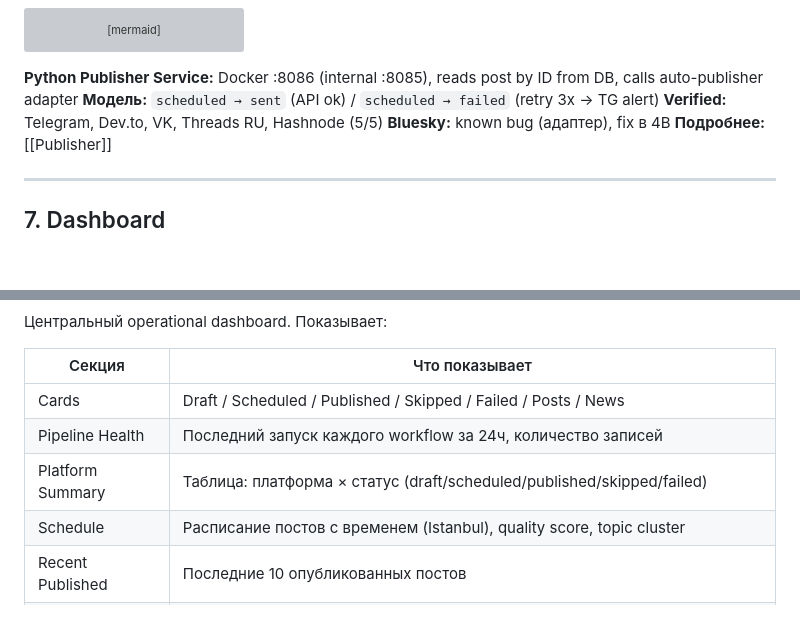
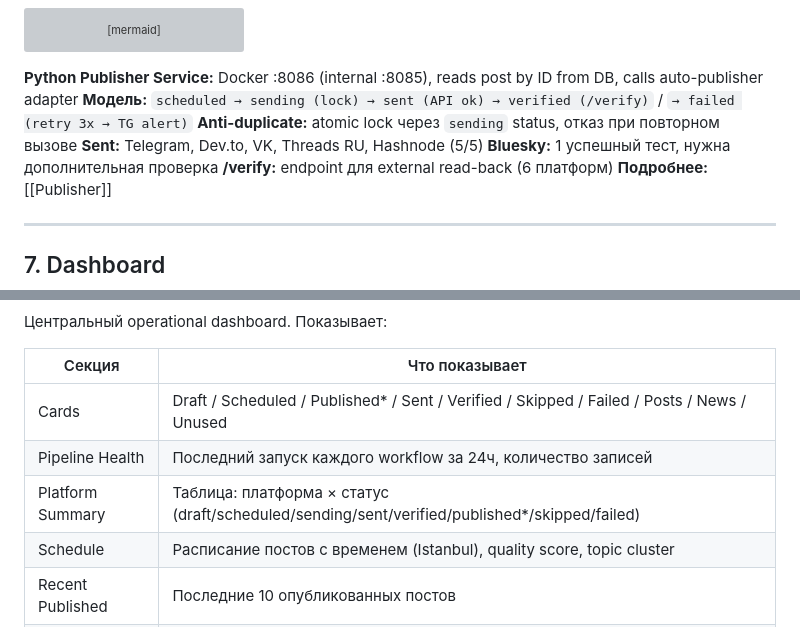
Before and after one commit to TimmyZinin/content-pipeline, a Markdown page: docs/Workflows.md, 2 parts joined by grey strips. GitHub-like rendering; blank space fills up the shorter version; grey boxes are pictures that could not be loaded.

Commit message:
docs: final sync pass — Workflows + Publisher aligned with 4B
- Workflows.md: Publisher section updated to sending/sent/verified model,
  anti-duplicate, /verify, Bluesky "1 test" (not "known bug")
- Workflows.md: Observer cards and Platform Summary updated to full status list
- Publisher.md: header changed to "Sprint 4A + 4B checkpoint"

Co-Authored-By: Claude Opus 4.6 (1M context) <noreply@anthropic.com>

````diff
--- a/docs/Workflows.md
+++ b/docs/Workflows.md
@@ -131,9 +131,11 @@ flowchart LR
 ```
 
 **Python Publisher Service:** Docker :8086 (internal :8085), reads post by ID from DB, calls auto-publisher adapter
-**Модель:** `scheduled → sent` (API ok) / `scheduled → failed` (retry 3x → TG alert)
-**Verified:** Telegram, Dev.to, VK, Threads RU, Hashnode (5/5)
-**Bluesky:** known bug (адаптер), fix в 4B
+**Модель:** `scheduled → sending (lock) → sent (API ok) → verified (/verify)` / `→ failed (retry 3x → TG alert)`
+**Anti-duplicate:** atomic lock через `sending` status, отказ при повторном вызове
+**Sent:** Telegram, Dev.to, VK, Threads RU, Hashnode (5/5)
+**Bluesky:** 1 успешный тест, нужна дополнительная проверка
+**/verify:** endpoint для external read-back (6 платформ)
 **Подробнее:** [[Publisher]]
 
 ---
@@ -170,9 +172,9 @@ flowchart LR
 
 | Секция | Что показывает |
 |--------|---------------|
-| Cards | Draft / Scheduled / Published / Skipped / Failed / Posts / News |
+| Cards | Draft / Scheduled / Published* / Sent / Verified / Skipped / Failed / Posts / News / Unused |
 | Pipeline Health | Последний запуск каждого workflow за 24ч, количество записей |
-| Platform Summary | Таблица: платформа × статус (draft/scheduled/published/skipped/failed) |
+| Platform Summary | Таблица: платформа × статус (draft/scheduled/sending/sent/verified/published*/skipped/failed) |
 | Schedule | Расписание постов с временем (Istanbul), quality score, topic cluster |
 | Recent Published | Последние 10 опубликованных постов |
 | Publication Log | Последние 20 попыток публикации: sent/verified/failed с external ID и ошибками (Sprint 4A) |
````
Also changed, not shown: docs/Publisher.md (+1 -1 lines).
